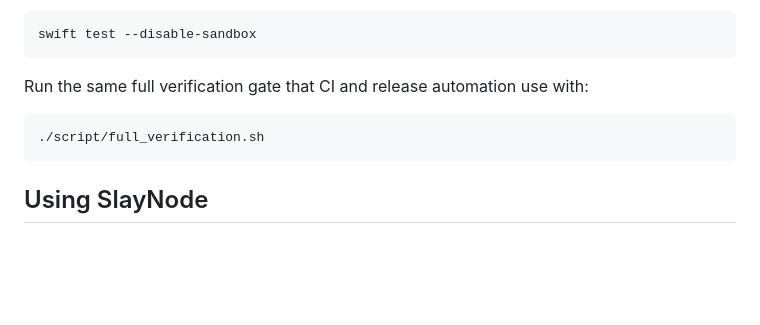
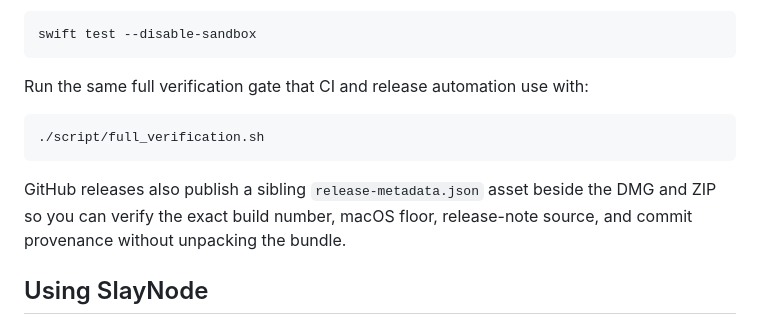
Before and after one commit to mastertyko/slaynode, a Markdown page: README.md, the part around the change. Rendered like a GitHub page; blank space fills up the shorter version.

Commit message:
docs: document release metadata parity

````diff
--- a/README.md
+++ b/README.md
@@ -61,6 +61,8 @@ Run the same full verification gate that CI and release automation use with:
 ./script/full_verification.sh
 ```
 
+GitHub releases also publish a sibling `release-metadata.json` asset beside the DMG and ZIP so you can verify the exact build number, macOS floor, release-note source, and commit provenance without unpacking the bundle.
+
 ## Using SlayNode
 
 1. Launch the app and let the dashboard refresh.
````
Also changed, not shown: INSTALL.md (+2 -1 lines), docs/DEVELOPMENT.md (+2 -1 lines).
